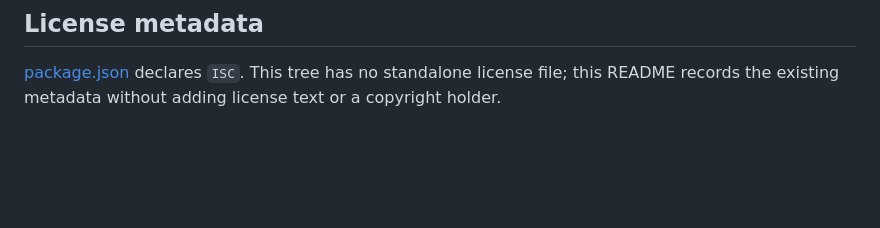
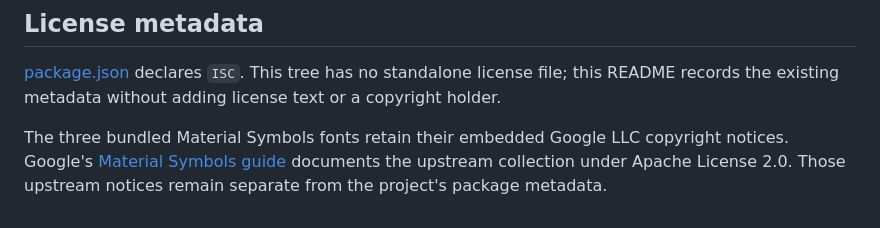
Before and after one commit to dastardlyrat/multiplex, a Markdown page: README.md, the part around one of its changes. GitHub-like rendering; blank space fills up the shorter version.

```diff
--- a/README.md
+++ b/README.md
@@ -242,3 +258,8 @@ The outer lab pages are distinct exploration surfaces. `forensics.html` contains
 ## License metadata
 
 [package.json](package.json) declares `ISC`. This tree has no standalone license file; this README records the existing metadata without adding license text or a copyright holder.
+
+The three bundled Material Symbols fonts retain their embedded Google LLC
+copyright notices. Google's [Material Symbols guide](https://developers.google.com/fonts/docs/material_symbols)
+documents the upstream collection under Apache License 2.0. Those upstream
+notices remain separate from the project's package metadata.
```
Also changed, not shown: other parts of README.md (+18 -2 lines).
